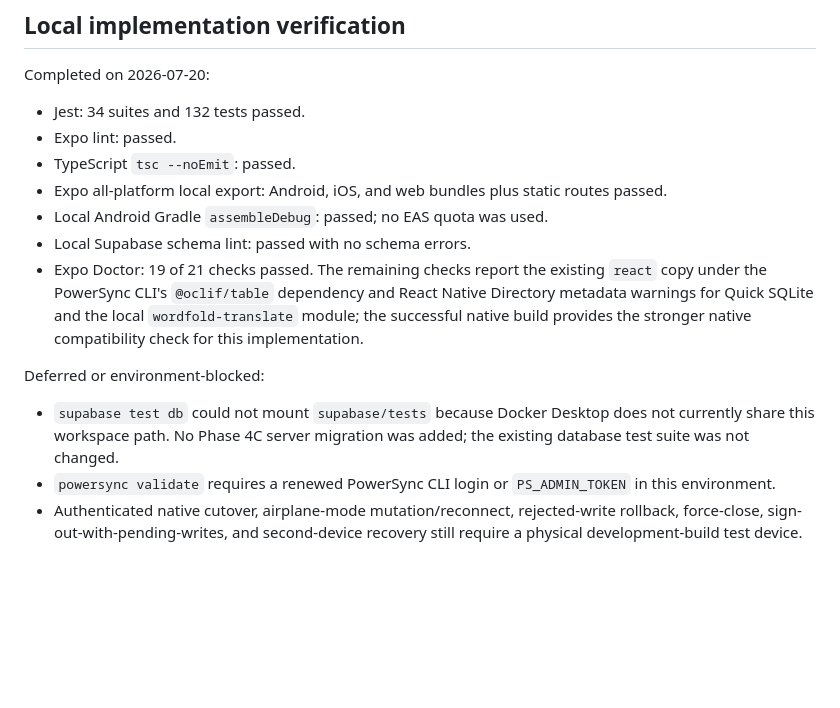
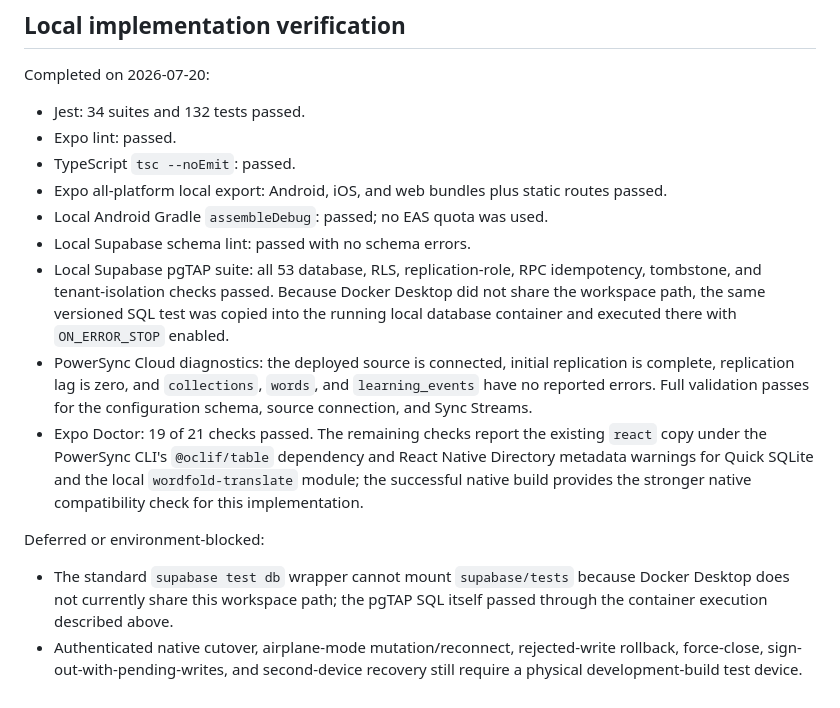
Before and after one commit to xmajzel/wordfold, a Markdown page: docs/SUPABASE_POWERSYNC_PHASE_4C_SPECIFICATION.md, the part around the change. Drawn GitHub-style; blank space fills up the shorter version.

Commit message:
docs(sync): record backend validation results

```diff
--- a/docs/SUPABASE_POWERSYNC_PHASE_4C_SPECIFICATION.md
+++ b/docs/SUPABASE_POWERSYNC_PHASE_4C_SPECIFICATION.md
@@ -293,10 +293,11 @@ Completed on 2026-07-20:
 - Expo all-platform local export: Android, iOS, and web bundles plus static routes passed.
 - Local Android Gradle `assembleDebug`: passed; no EAS quota was used.
 - Local Supabase schema lint: passed with no schema errors.
+- Local Supabase pgTAP suite: all 53 database, RLS, replication-role, RPC idempotency, tombstone, and tenant-isolation checks passed. Because Docker Desktop did not share the workspace path, the same versioned SQL test was copied into the running local database container and executed there with `ON_ERROR_STOP` enabled.
+- PowerSync Cloud diagnostics: the deployed source is connected, initial replication is complete, replication lag is zero, and `collections`, `words`, and `learning_events` have no reported errors. Full validation passes for the configuration schema, source connection, and Sync Streams.
 - Expo Doctor: 19 of 21 checks passed. The remaining checks report the existing `react` copy under the PowerSync CLI's `@oclif/table` dependency and React Native Directory metadata warnings for Quick SQLite and the local `wordfold-translate` module; the successful native build provides the stronger native compatibility check for this implementation.
 
 Deferred or environment-blocked:
 
-- `supabase test db` could not mount `supabase/tests` because Docker Desktop does not currently share this workspace path. No Phase 4C server migration was added; the existing database test suite was not changed.
-- `powersync validate` requires a renewed PowerSync CLI login or `PS_ADMIN_TOKEN` in this environment.
+- The standard `supabase test db` wrapper cannot mount `supabase/tests` because Docker Desktop does not currently share this workspace path; the pgTAP SQL itself passed through the container execution described above.
 - Authenticated native cutover, airplane-mode mutation/reconnect, rejected-write rollback, force-close, sign-out-with-pending-writes, and second-device recovery still require a physical development-build test device.
```
Also changed, not shown: docs/SUPABASE_POWERSYNC_INITIAL_SETUP.md (+1 -1 lines).
